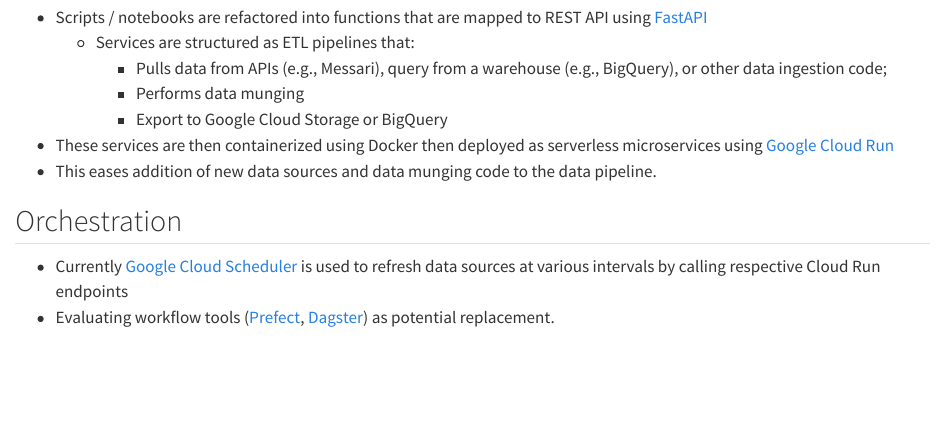
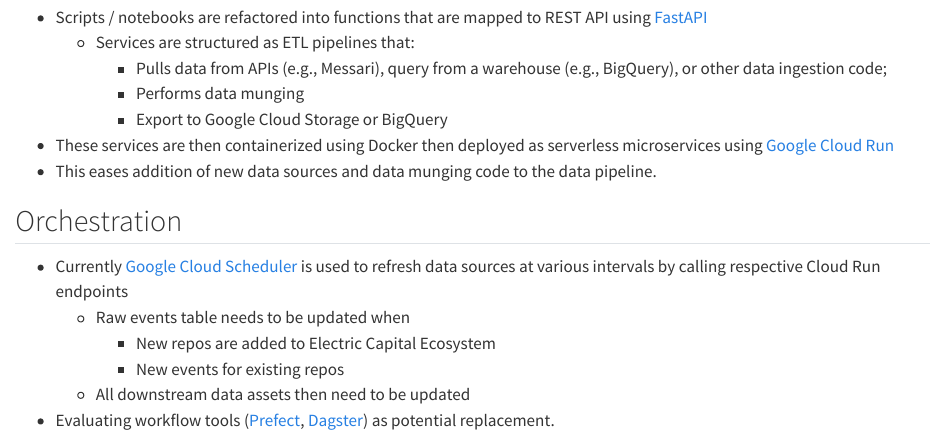
Before and after one commit to jeromeku/crypto-developer-docs, a Quarto document (chapters/workflow.qmd): the page in a window 1100 px wide, from 270 px down. Rendered offline with R 4.5, knitr and Pandoc in place of Quarto, with nearby package versions.

Commit message:
update docs

```diff
--- a/chapters/workflow.qmd
+++ b/chapters/workflow.qmd
@@ -16,4 +16,8 @@
 
 ## Orchestration
 - Currently [Google Cloud Scheduler](https://cloud.google.com/scheduler) is used to refresh data sources at various intervals by calling respective Cloud Run endpoints
+    - Raw events table needs to be updated when
+        - New repos are added to Electric Capital Ecosystem
+        - New events for existing repos
+    - All downstream data assets then need to be updated
 - Evaluating workflow tools ([Prefect](https://www.prefect.io/opensource/v2/), [Dagster](https://dagster.io/)) as potential replacement.
```
Also changed, not shown: docs/search.json, 1 other file.
